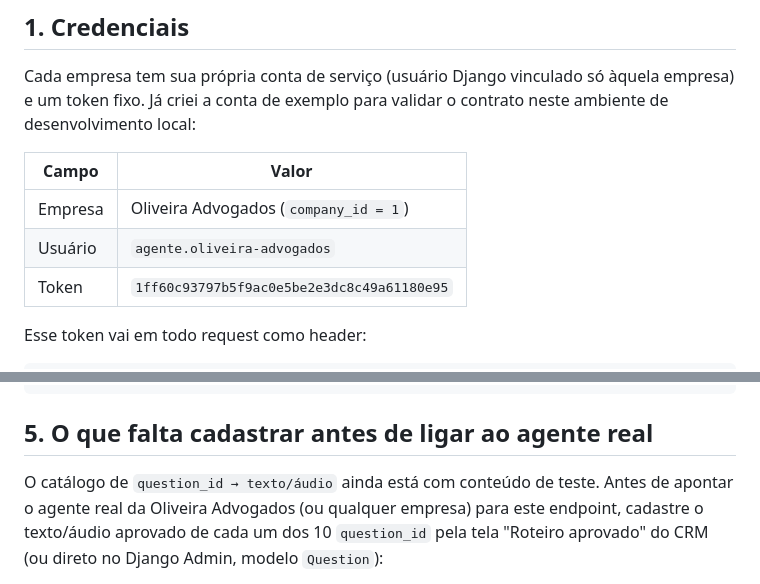
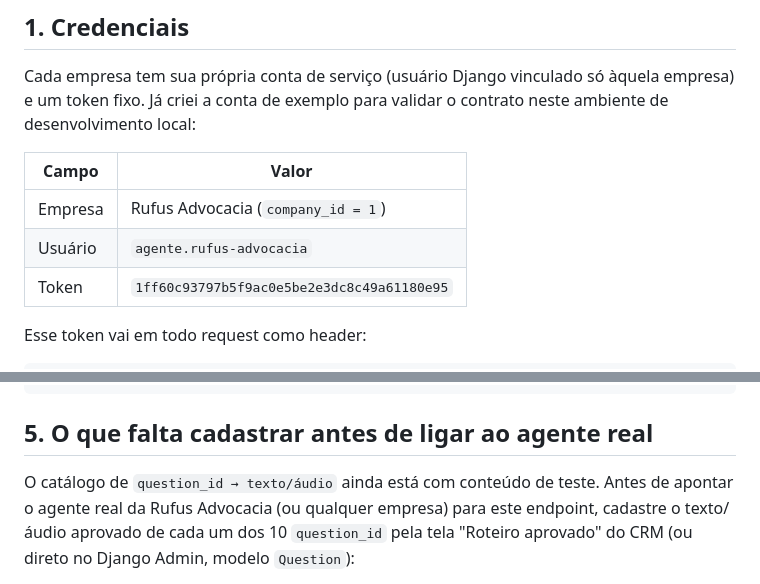
Before and after one commit to fgsantosti/crm, a Markdown page: docs/integracao-agente.md, 2 parts joined by grey strips. GitHub-like rendering.

Commit message:
docs: atualiza nome da empresa e usuário de serviço para Rufus Advocacia

```diff
--- a/docs/integracao-agente.md
+++ b/docs/integracao-agente.md
@@ -26,8 +26,8 @@ contrato neste ambiente de desenvolvimento local:
 
 | Campo | Valor |
 | --- | --- |
-| Empresa | Oliveira Advogados (`company_id = 1`) |
-| Usuário | `agente.oliveira-advogados` |
+| Empresa | Rufus Advocacia (`company_id = 1`) |
+| Usuário | `agente.rufus-advocacia` |
 | Token | `1ff60c93797b5f9ac0e5be2e3dc8c49a61180e95` |
 
 Esse token vai em todo request como header:
@@ -183,7 +183,7 @@ curl -s -X POST -H "Authorization: Token $TOKEN" -H "Content-Type: application/j
 ## 5. O que falta cadastrar antes de ligar ao agente real
 
 O catálogo de `question_id → texto/áudio` ainda está com conteúdo de teste.
-Antes de apontar o agente real da Oliveira Advogados (ou qualquer empresa)
+Antes de apontar o agente real da Rufus Advocacia (ou qualquer empresa)
 para este endpoint, cadastre o texto/áudio aprovado de cada um dos 10
 `question_id` pela tela "Roteiro aprovado" do CRM (ou direto no Django
 Admin, modelo `Question`):
```
